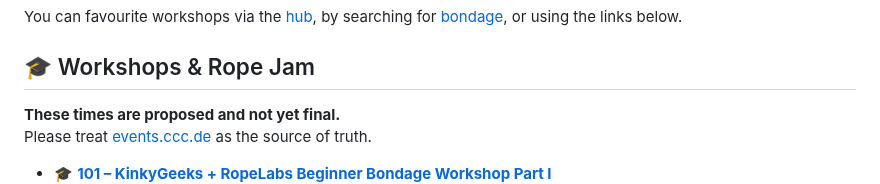
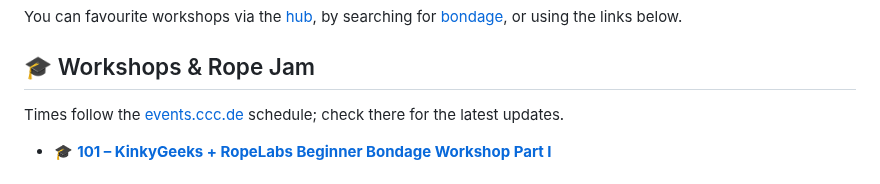
Before and after one commit to RopeLabsOrg/ropelabs.org, a Markdown page: content/39c3.md, the part around one of its changes. Drawn GitHub-style.

```diff
--- a/content/39c3.md
+++ b/content/39c3.md
@@ -53,7 +53,6 @@ You can favourite workshops via the [hub](https://events.ccc.de/congress/2025/hu
 
 ## 🎓 Workshops & Rope Jam
 
-**These times are proposed and not yet final.**
-Please treat [events.ccc.de](https://events.ccc.de/congress/2025/hub/en/index) as the source of truth.
+Times follow the [events.ccc.de](https://events.ccc.de/congress/2025/hub/en/index) schedule; check there for the latest updates.
 
 - 🎓 **[101 – KinkyGeeks + RopeLabs Beginner Bondage Workshop Part I](https://events.ccc.de/congress/2025/hub/en/event/detail/kinkygeeks-ropelabs-beginner-bondage-workshop-1)**
```
Also changed, not shown: other parts of content/39c3.md (+4 -4 lines).
